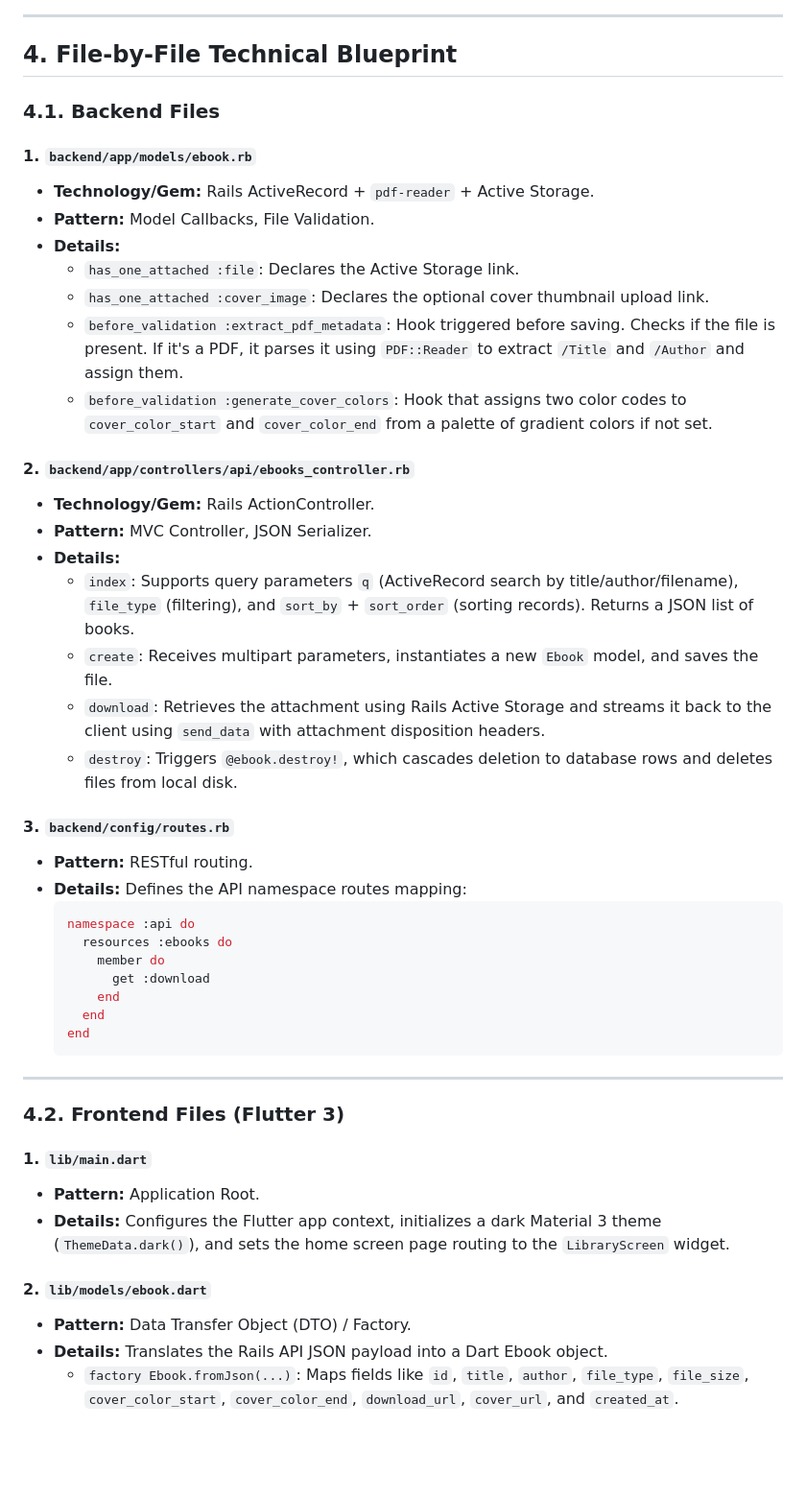
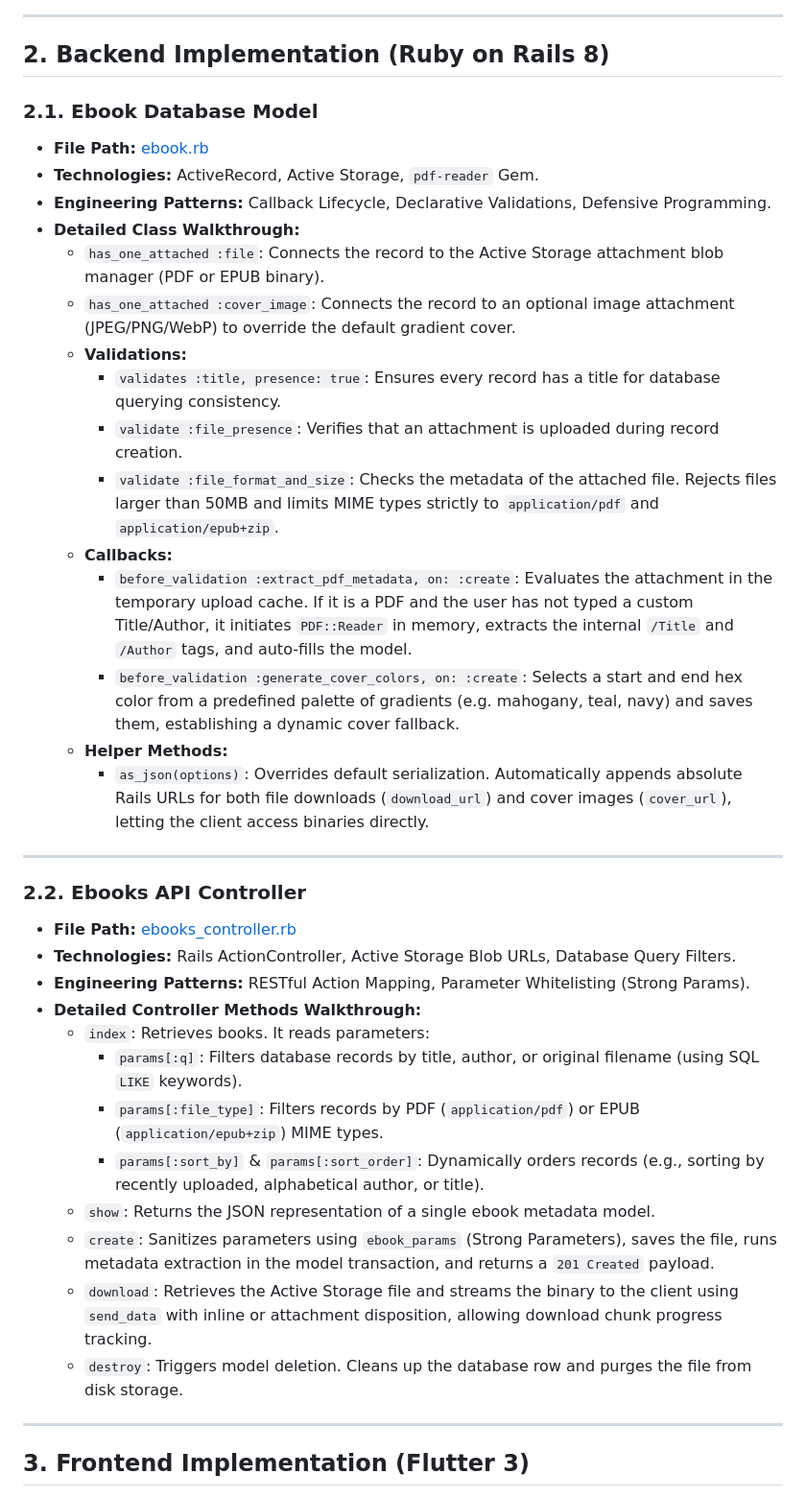
Before and after one commit to uthaya2411/digital-ebook-library, a Markdown page: project_explanation.md, the part around one of its changes. Shown at 96% size. GitHub-like rendering; blank space fills up the shorter version.

Commit message:
docs: generate comprehensive line-by-line detailed technical architecture file walkthrough

````diff
--- a/project_explanation.md
+++ b/project_explanation.md
@@ -71,51 +37,42 @@ This document provides a highly detailed explanation of the technology stack, so
 
 ---
 
-## 4. File-by-File Technical Blueprint
+## 2. Backend Implementation (Ruby on Rails 8)
 
-### **4.1. Backend Files**
-
-#### **1. `backend/app/models/ebook.rb`**
-*   **Technology/Gem:** Rails ActiveRecord + `pdf-reader` + Active Storage.
-*   **Pattern:** Model Callbacks, File Validation.
-*   **Details:**
-    *   `has_one_attached :file`: Declares the Active Storage link.
-    *   `has_one_attached :cover_image`: Declares the optional cover thumbnail upload link.
-    *   `before_validation :extract_pdf_metadata`: Hook triggered before saving. Checks if the file is present. If it's a PDF, it parses it using `PDF::Reader` to extract `/Title` and `/Author` and assign them.
-    *   `before_validation :generate_cover_colors`: Hook that assigns two color codes to `cover_color_start` and `cover_color_end` from a palette of gradient colors if not set.
-
-#### **2. `backend/app/controllers/api/ebooks_controller.rb`**
-*   **Technology/Gem:** Rails ActionController.
-*   **Pattern:** MVC Controller, JSON Serializer.
-*   **Details:**
-    *   `index`: Supports query parameters `q` (ActiveRecord search by title/author/filename), `file_type` (filtering), and `sort_by` + `sort_order` (sorting records). Returns a JSON list of books.
-    *   `create`: Receives multipart parameters, instantiates a new `Ebook` model, and saves the file.
-    *   `download`: Retrieves the attachment using Rails Active Storage and streams it back to the client using `send_data` with attachment disposition headers.
-    *   `destroy`: Triggers `@ebook.destroy!`, which cascades deletion to database rows and deletes files from local disk.
-
-#### **3. `backend/config/routes.rb`**
-*   **Pattern:** RESTful routing.
-*   **Details:** Defines the API namespace routes mapping:
-    ```ruby
-    namespace :api do
-      resources :ebooks do
-        member do
-          get :download
-        end
-      end
-    end
-    ```
+### **2.1. Ebook Database Model**
+*   **File Path:** [ebook.rb](file:///Users/uthai/Projects/flutter/projects/scottinternational/backend/app/models/ebook.rb)
+*   **Technologies:** ActiveRecord, Active Storage, `pdf-reader` Gem.
+*   **Engineering Patterns:** Callback Lifecycle, Declarative Validations, Defensive Programming.
+*   **Detailed Class Walkthrough:**
+    *   `has_one_attached :file`: Connects the record to the Active Storage attachment blob manager (PDF or EPUB binary).
+    *   `has_one_attached :cover_image`: Connects the record to an optional image attachment (JPEG/PNG/WebP) to override the default gradient cover.
+    *   **Validations:**
+        *   `validates :title, presence: true`: Ensures every record has a title for database querying consistency.
+        *   `validate :file_presence`: Verifies that an attachment is uploaded during record creation.
+        *   `validate :file_format_and_size`: Checks the metadata of the attached file. Rejects files larger than 50MB and limits MIME types strictly to `application/pdf` and `application/epub+zip`.
+    *   **Callbacks:**
+        *   `before_validation :extract_pdf_metadata, on: :create`: Evaluates the attachment in the temporary upload cache. If it is a PDF and the user has not typed a custom Title/Author, it initiates `PDF::Reader` in memory, extracts the internal `/Title` and `/Author` tags, and auto-fills the model.
+        *   `before_validation :generate_cover_colors, on: :create`: Selects a start and end hex color from a predefined palette of gradients (e.g. mahogany, teal, navy) and saves them, establishing a dynamic cover fallback.
+    *   **Helper Methods:**
+        *   `as_json(options)`: Overrides default serialization. Automatically appends absolute Rails URLs for both file downloads (`download_url`) and cover images (`cover_url`), letting the client access binaries directly.
 
 ---
 
-### **4.2. Frontend Files (Flutter 3)**
+### **2.2. Ebooks API Controller**
+*   **File Path:** [ebooks_controller.rb](file:///Users/uthai/Projects/flutter/projects/scottinternational/backend/app/controllers/api/ebooks_controller.rb)
+*   **Technologies:** Rails ActionController, Active Storage Blob URLs, Database Query Filters.
+*   **Engineering Patterns:** RESTful Action Mapping, Parameter Whitelisting (Strong Params).
+*   **Detailed Controller Methods Walkthrough:**
+    *   `index`: Retrieves books. It reads parameters:
+        *   `params[:q]`: Filters database records by title, author, or original filename (using SQL `LIKE` keywords).
+        *   `params[:file_type]`: Filters records by PDF (`application/pdf`) or EPUB (`application/epub+zip`) MIME types.
+        *   `params[:sort_by]` & `params[:sort_order]`: Dynamically orders records (e.g., sorting by recently uploaded, alphabetical author, or title).
+    *   `show`: Returns the JSON representation of a single ebook metadata model.
+    *   `create`: Sanitizes parameters using `ebook_params` (Strong Parameters), saves the file, runs metadata extraction in the model transaction, and returns a `201 Created` payload.
+    *   `download`: Retrieves the Active Storage file and streams the binary to the client using `send_data` with inline or attachment disposition, allowing download chunk progress tracking.
+    *   `destroy`: Triggers model deletion. Cleans up the database row and purges the file from disk storage.
 
-#### **1. `lib/main.dart`**
-*   **Pattern:** Application Root.
-*   **Details:** Configures the Flutter app context, initializes a dark Material 3 theme (`ThemeData.dark()`), and sets the home screen page routing to the `LibraryScreen` widget.
+---
 
-#### **2. `lib/models/ebook.dart`**
-*   **Pattern:** Data Transfer Object (DTO) / Factory.
-*   **Details:** Translates the Rails API JSON payload into a Dart Ebook object.
-    *   `factory Ebook.fromJson(...)`: Maps fields like `id`, `title`, `author`, `file_type`, `file_size`, `cover_color_start`, `cover_color_end`, `download_url`, `cover_url`, and `created_at`.
+## 3. Frontend Implementation (Flutter 3)
 
````
Also changed, not shown: other parts of project_explanation.md (+113 -102 lines).
